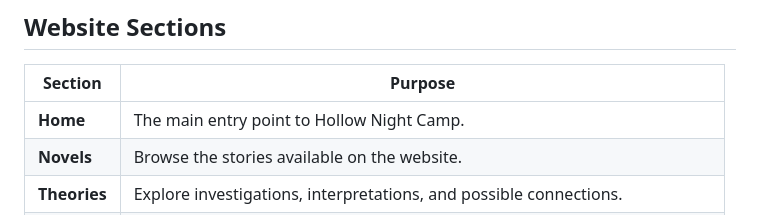
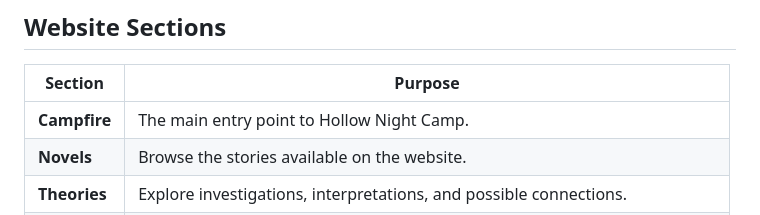
Before and after one commit to KazuAlther7/Hollow-Night-Camp, a Markdown page: README.md, the part around the change. GitHub-like rendering.

Commit message:
Rename 'Home' section to 'Campfire'

```diff
--- a/README.md
+++ b/README.md
@@ -36,7 +36,7 @@ From exploring the novels to examining theories and hidden clues, visitors are i
 
 | Section | Purpose |
 | --- | --- |
-| **Home** | The main entry point to Hollow Night Camp. |
+| **Campfire** | The main entry point to Hollow Night Camp. |
 | **Novels** | Browse the stories available on the website. |
 | **Theories** | Explore investigations, interpretations, and possible connections. |
 | **Arcade** | Access the site's interactive arcade section. |
```
